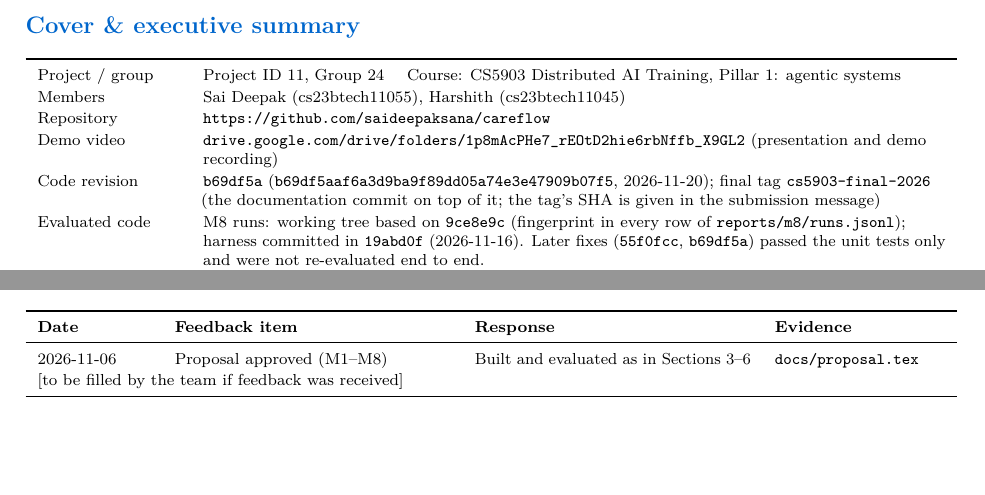
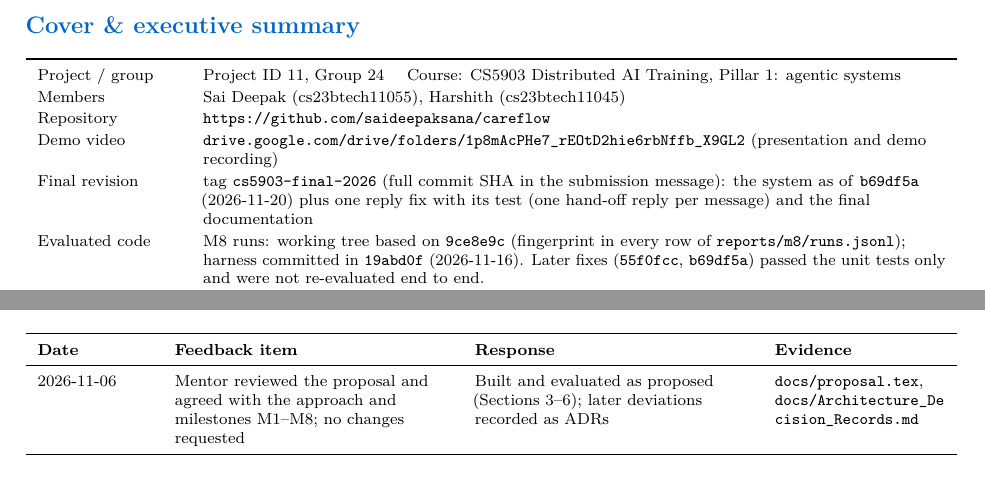
Before and after one commit to saideepaksana/careflow, a LaTeX document (docs/Project_Report.tex): two parts of pages 1 and 8 of 11 before the commit and two parts of pages 1 and 9 of 11 after it, joined at a grey line, cut so that both start at the same text, the shorter picture padded with empty space. Compiled offline with pdfLaTeX.

Commit message:
Updated report

```diff
--- a/docs/Project_Report.tex
+++ b/docs/Project_Report.tex
@@ -91,7 +91,7 @@ Project / group & Project ID 11, Group 24 \quad Course: CS5903 Distributed AI Tr
 Members & Sai Deepak (cs23btech11055), Harshith (cs23btech11045) \\
 Repository & \url{https://github.com/saideepaksana/careflow} \\
 Demo video & \href{https://drive.google.com/drive/folders/1p8mAcPHe7_rEOtD2hie6rbNffb_X9GL2?usp=sharing}{\nolinkurl{drive.google.com/drive/folders/1p8mAcPHe7_rEOtD2hie6rbNffb_X9GL2}} (presentation and demo recording) \\
-Code revision & \commit{b69df5a} (\texttt{b69df5aaf6a3d9ba9f89dd05a74e3e47909b07f5}, 2026-11-20); final tag \texttt{cs5903-final-2026} (the documentation commit on top of it; the tag's SHA is given in the submission message) \\
+Final revision & tag \texttt{cs5903-final-2026} (full commit SHA in the submission message): the system as of \texttt{b69df5a} (2026-11-20) plus one reply fix with its test (one hand-off reply per message) and the final documentation \\
 Evaluated code & M8 runs: working tree based on \commit{9ce8e9c} (fingerprint in every row of \file{reports/m8/runs.jsonl}); harness committed in \commit{19abd0f} (2026-11-16). Later fixes (\commit{55f0fcc}, \commit{b69df5a}) passed the unit tests only and were not re-evaluated end to end. \\
 Demo & No public deployment; local Docker deployment. Recording: see Demo video above \\
 \bottomrule
@@ -594,8 +594,7 @@ No scored mentor feedback items are recorded in the repository. The only checkpo
 \toprule
 \textbf{Date} & \textbf{Feedback item} & \textbf{Response} & \textbf{Evidence} \\
 \midrule
-2026-11-06 & Proposal approved (M1--M8) & Built and evaluated as in Sections 3--6 & \file{docs/proposal.tex} \\
-\multicolumn{4}{l}{[to be filled by the team if feedback was received]} \\
+2026-11-06 & Mentor reviewed the proposal and agreed with the approach and milestones M1--M8; no changes requested & Built and evaluated as proposed (Sections 3--6); later deviations recorded as ADRs & \file{docs/proposal.tex}, \file{docs/Architecture_Decision_Records.md} \\
 \bottomrule
 \end{tabularx}
 \end{table}
```
Also changed, not shown: docs/Project_Report.pdf, docs/Project_Report.tex (2 more changed lines).
